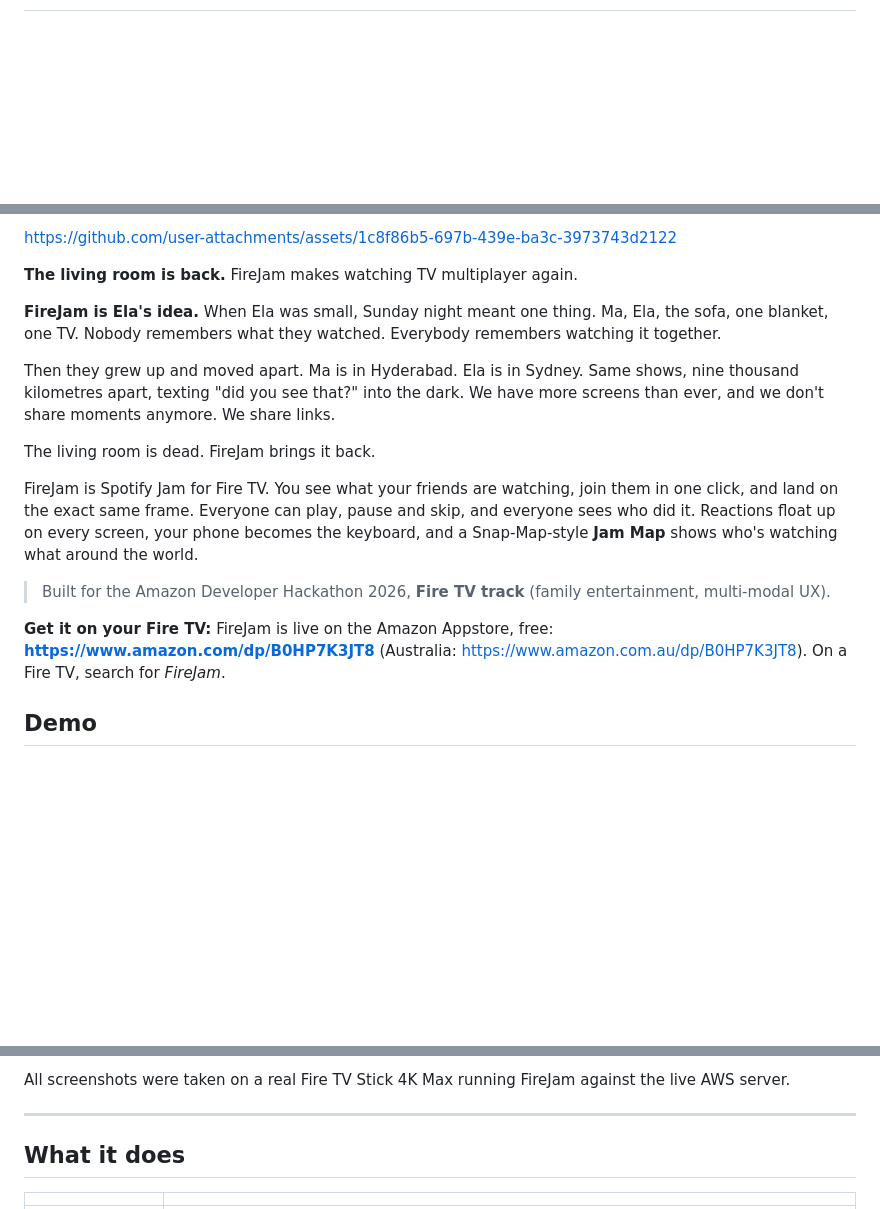
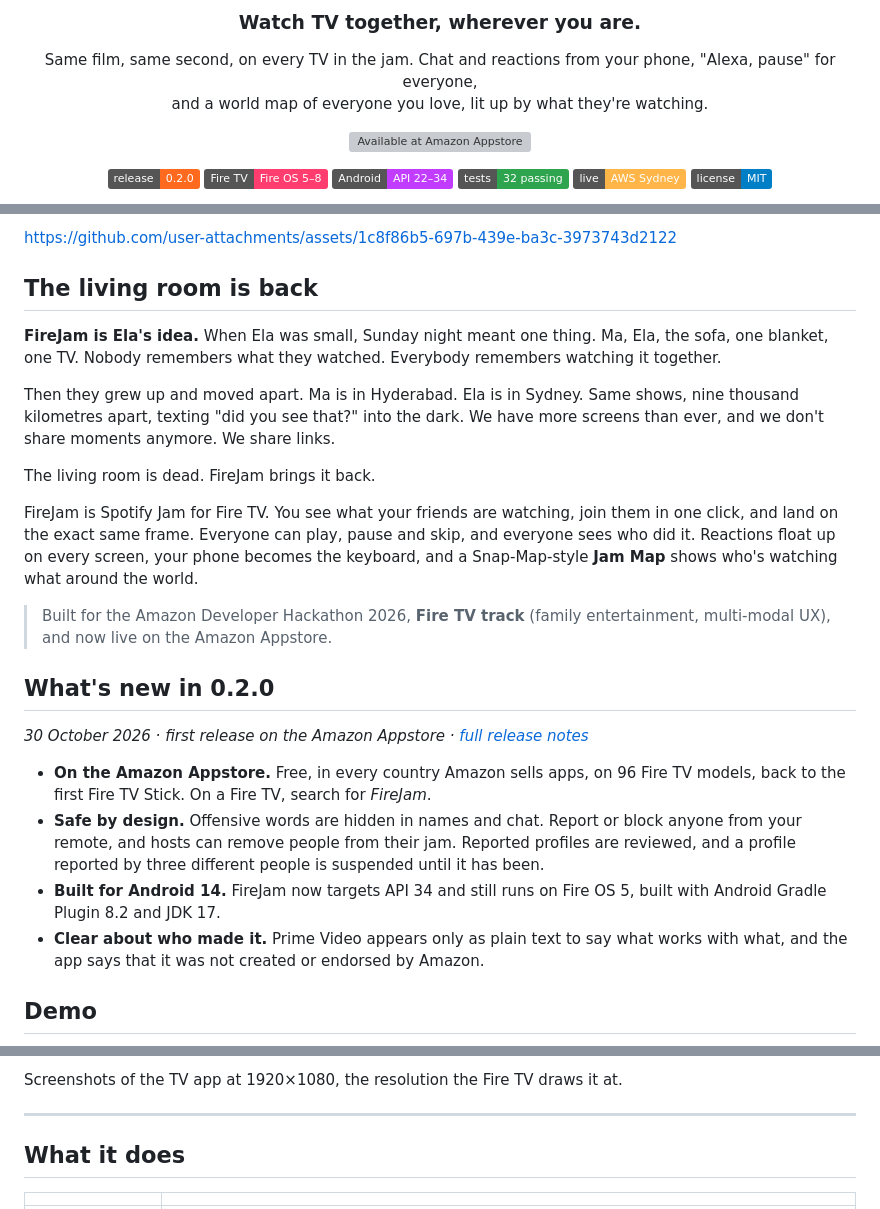
Before and after one commit to xexefe121/firejam, a Markdown page: README.md, 3 parts joined by grey strips. Drawn GitHub-style; badges without logos; blank space fills up the shorter version; grey boxes are pictures that could not be loaded.

```diff
--- a/README.md
+++ b/README.md
@@ -2,2 +4,21 @@
 
+<h3 align="center">Watch TV together, wherever you are.</h3>
 
+<p align="center">
+  Same film, same second, on every TV in the jam. Chat and reactions from your phone, "Alexa, pause" for everyone,<br>
+  and a world map of everyone you love, lit up by what they're watching.
+</p>
+
+<p align="center">
+  <a href="https://www.amazon.com/dp/B0HP7K3JT8"><img src="https://images-na.ssl-images-amazon.com/images/G/01/mobile-apps/devportal2/res/images/amazon-appstore-badge-english-black.png" height="56" alt="Available at Amazon Appstore"></a>
+</p>
+
+<p align="center">
+  <a href="CHANGELOG.md"><img src="https://img.shields.io/badge/release-0.2.0-ff6a1f" alt="Release 0.2.0"></a>
+  <a href="https://www.amazon.com/dp/B0HP7K3JT8"><img src="https://img.shields.io/badge/Fire%20TV-Fire%20OS%205%E2%80%938-ff3d6e" alt="Fire TV, Fire OS 5 to 8"></a>
+  <img src="https://img.shields.io/badge/Android-API%2022%E2%80%9334-c13cff" alt="Android API 22 to 34">
+  <img src="https://img.shields.io/badge/tests-32%20passing-2ea44f" alt="32 end-to-end tests passing">
+  <a href="https://d12le9d1o14nhz.cloudfront.net"><img src="https://img.shields.io/badge/live-AWS%20Sydney-ffb547" alt="Live on AWS"></a>
+  <a href="LICENSE"><img src="https://img.shields.io/badge/license-MIT-blue" alt="MIT license"></a>
+</p>
+
@@ -4,9 +32,7 @@
 
 https://github.com/user-attachments/assets/1c8f86b5-697b-439e-ba3c-3973743d2122
 
-
-
-**The living room is back.** FireJam makes watching TV multiplayer again.
+## The living room is back
 
 **FireJam is Ela's idea.** When Ela was small, Sunday night meant one thing. Ma, Ela, the sofa, one blanket, one TV. Nobody remembers what they watched. Everybody remembers watching it together.
 
@@ -16,9 +42,16 @@ The living room is dead. FireJam brings it back.
 
 FireJam is Spotify Jam for Fire TV. You see what your friends are watching, join them in one click, and land on the exact same frame. Everyone can play, pause and skip, and everyone sees who did it. Reactions float up on every screen, your phone becomes the keyboard, and a Snap-Map-style **Jam Map** shows who's watching what around the world.
 
-> Built for the Amazon Developer Hackathon 2026, **Fire TV track** (family entertainment, multi-modal UX).
+> Built for the Amazon Developer Hackathon 2026, **Fire TV track** (family entertainment, multi-modal UX), and now live on the Amazon Appstore.
 
-**Get it on your Fire TV:** FireJam is live on the Amazon Appstore, free: **https://www.amazon.com/dp/B0HP7K3JT8** (Australia: https://www.amazon.com.au/dp/B0HP7K3JT8). On a Fire TV, search for *FireJam*.
+## What's new in 0.2.0
+
+*30 October 2026 · first release on the Amazon Appstore · [full release notes](CHANGELOG.md)*
+
+- **On the Amazon Appstore.** Free, in every country Amazon sells apps, on 96 Fire TV models, back to the first Fire TV Stick. On a Fire TV, search for *FireJam*.
+- **Safe by design.** Offensive words are hidden in names and chat. Report or block anyone from your remote, and hosts can remove people from their jam. Reported profiles are reviewed, and a profile reported by three different people is suspended until it has been.
+- **Built for Android 14.** FireJam now targets API 34 and still runs on Fire OS 5, built with Android Gradle Plugin 8.2 and JDK 17.
+- **Clear about who made it.** Prime Video appears only as plain text to say what works with what, and the app says that it was not created or endorsed by Amazon.
 
 ## Demo
 
@@ -38,5 +67,5 @@ FireJam is Spotify Jam for Fire TV. You see what your friends are watching, join
 
-All screenshots were taken on a real Fire TV Stick 4K Max running FireJam against the live AWS server.
+Screenshots of the TV app at 1920×1080, the resolution the Fire TV draws it at.
 
 ---
 
```
Also changed, not shown: other parts of README.md (+19 -11 lines), CHANGELOG.md (added, +53 -0 lines), docs/gallery/00-thumbnail.png.
